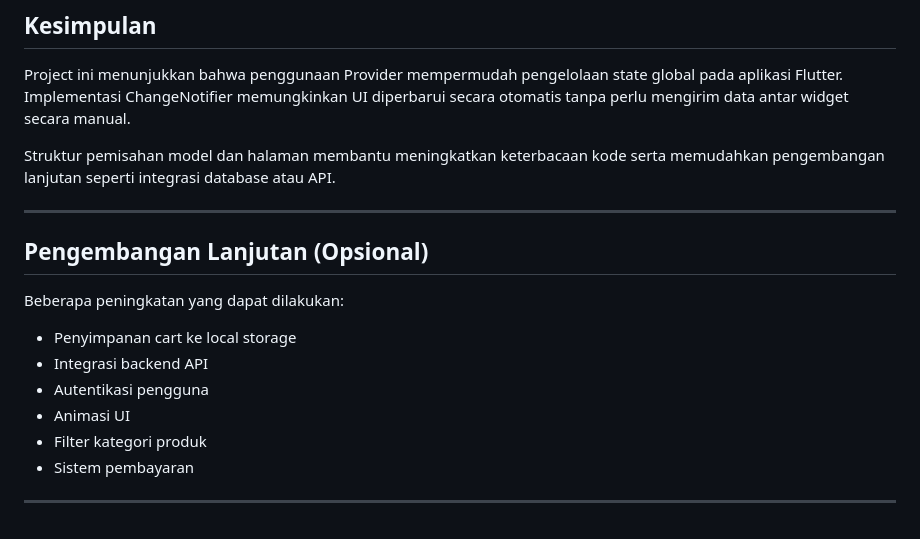
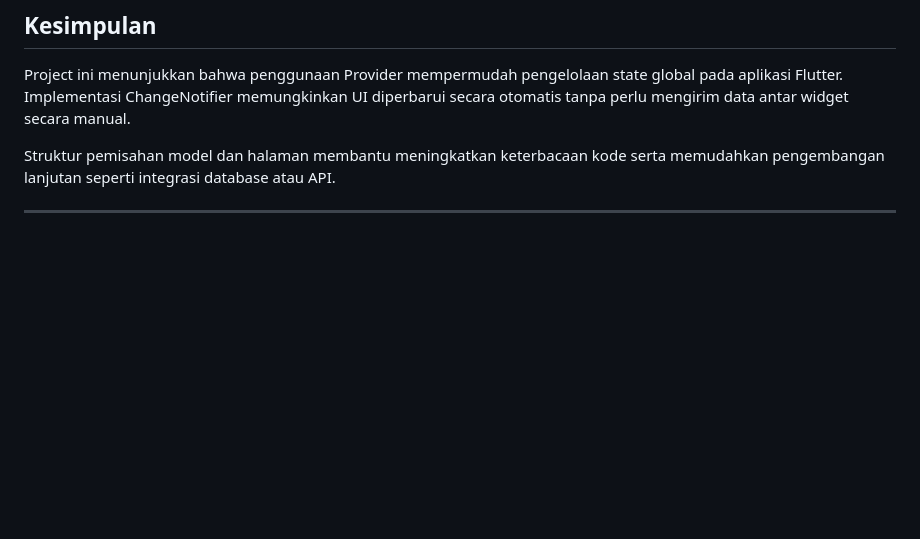
Before and after one commit to mocharezky04/PAB_Pertemuan-4_Part-5, a Markdown page: README.md, the part around the change. Drawn GitHub-style; blank space fills up the shorter version.

```diff
--- a/README.md
+++ b/README.md
@@ -141,16 +141,3 @@ Project ini menunjukkan bahwa penggunaan Provider mempermudah pengelolaan state
 Struktur pemisahan model dan halaman membantu meningkatkan keterbacaan kode serta memudahkan pengembangan lanjutan seperti integrasi database atau API.
 
 ---
-
-## Pengembangan Lanjutan (Opsional)
-
-Beberapa peningkatan yang dapat dilakukan:
-
-* Penyimpanan cart ke local storage
-* Integrasi backend API
-* Autentikasi pengguna
-* Animasi UI
-* Filter kategori produk
-* Sistem pembayaran
-
----
```
